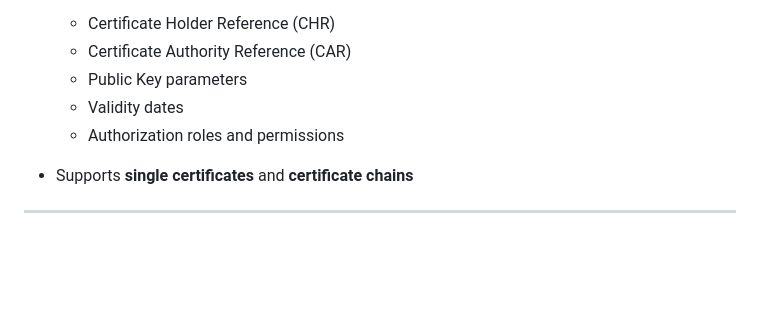
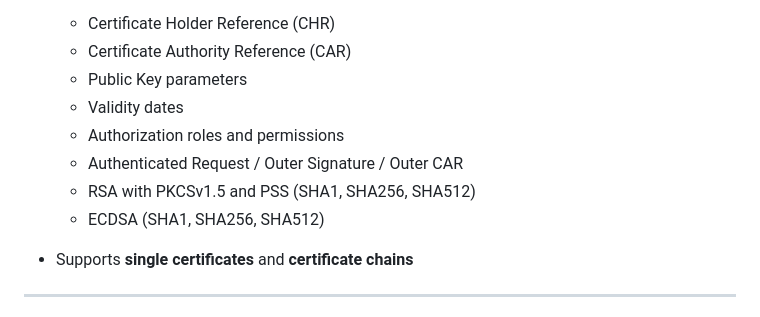
Before and after one commit to realmoieen/CVC-Viewer, a Markdown page: README.md, the part around the change. Drawn GitHub-style; blank space fills up the shorter version.

```diff
--- a/README.md
+++ b/README.md
@@ -34,6 +34,9 @@ This tool provides a **human-readable view** of CV Certificates without assuming
     * Public Key parameters
     * Validity dates
     * Authorization roles and permissions
+    * Authenticated Request / Outer Signature / Outer CAR
+    * RSA with PKCSv1.5 and PSS (SHA1, SHA256, SHA512)
+    * ECDSA (SHA1, SHA256, SHA512)
 * Supports **single certificates** and **certificate chains**
 
 ---
```
